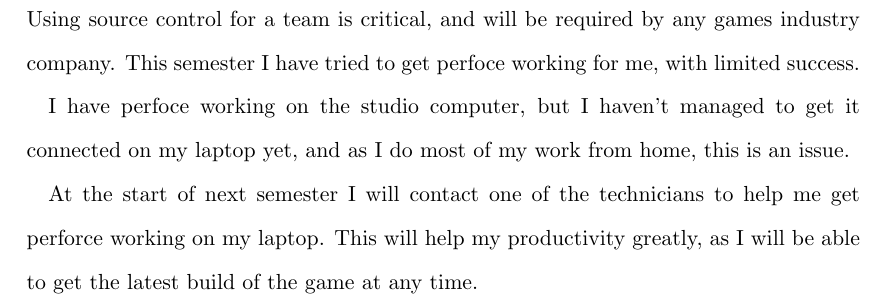
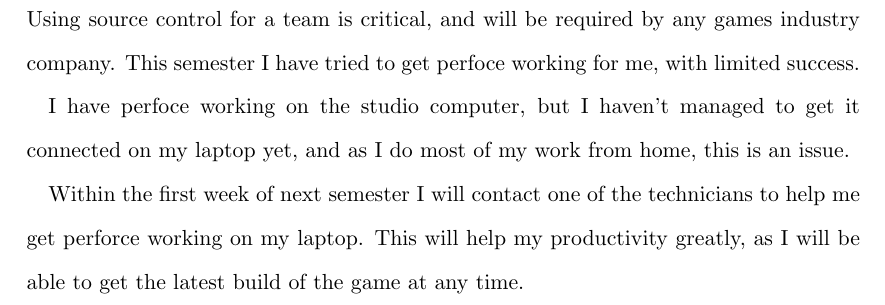
Before and after one commit to Alli1223/CPD, a LaTeX document (Year 3/Reflective Report Semester 1/comp330-Reflective-Report.tex): part of page 4 of 4, cut so that both start at the same text. Compiled offline with pdfLaTeX.

Commit message:
Reflectiv ereport update

```diff
--- a/Year 3/Reflective Report Semester 1/comp330-Reflective-Report.tex
+++ b/Year 3/Reflective Report Semester 1/comp330-Reflective-Report.tex
@@ -139,7 +139,7 @@
 
 
 % SMART Plan to avoid this in the future
-At the start of next semester I will contact one of the technicians to help me get perforce working on my laptop. This will help my productivity greatly, as I will be able to get the latest build of the game at any time.
+Within the first week of next semester I will contact one of the technicians to help me get perforce working on my laptop. This will help my productivity greatly, as I will be able to get the latest build of the game at any time.
 
 \par
 
```
Also changed, not shown: Year 3/Reflective Report Semester 1/comp330-Reflective-Report.tex (2 more changed lines).
